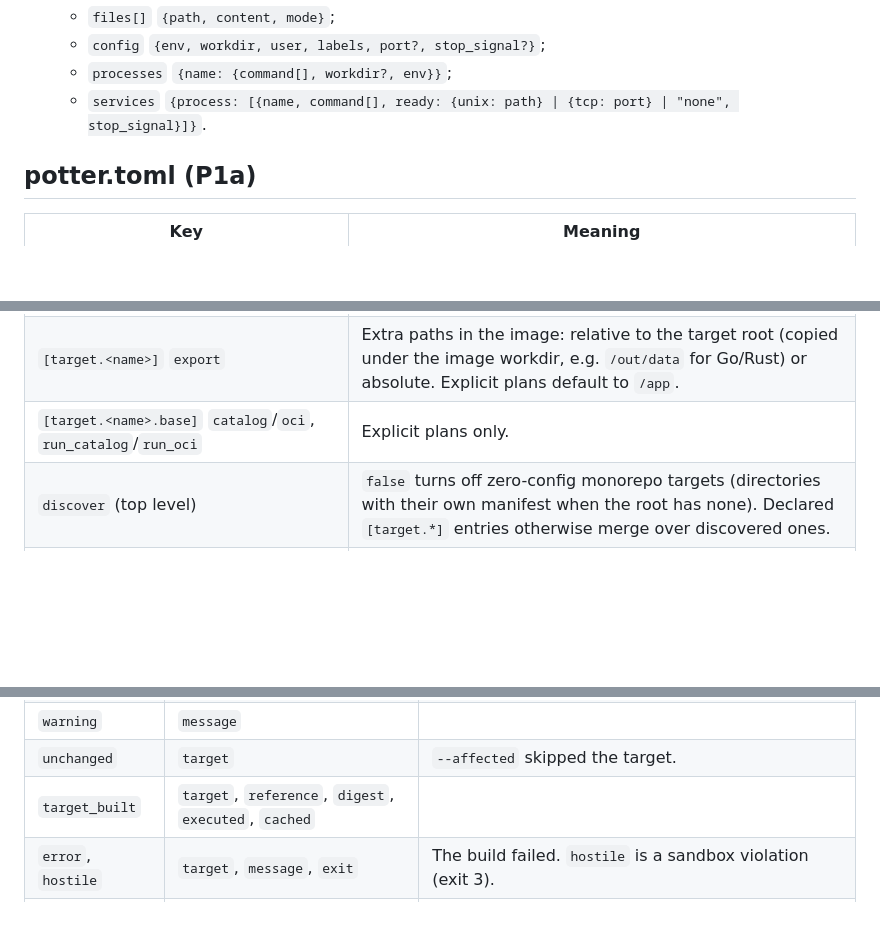
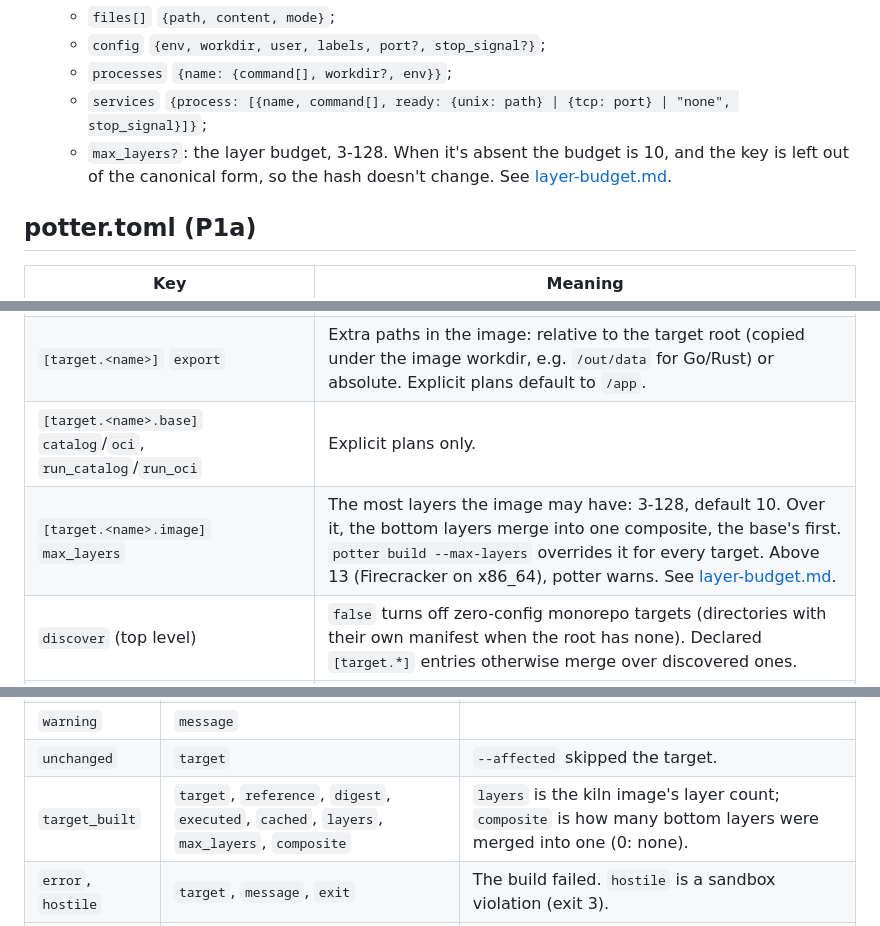
Before and after one commit to AlfonsoCampodonico/potter, a Markdown page: docs/plan-format.md, 3 parts joined by grey strips. GitHub-like rendering; blank space fills up the shorter version.

```diff
--- a/docs/plan-format.md
+++ b/docs/plan-format.md
@@ -32,7 +32,9 @@ checked in CI.
   - `files[]` `{path, content, mode}`;
   - `config` `{env, workdir, user, labels, port?, stop_signal?}`;
   - `processes` `{name: {command[], workdir?, env}}`;
-  - `services` `{process: [{name, command[], ready: {unix: path} | {tcp: port} | "none", stop_signal}]}`.
+  - `services` `{process: [{name, command[], ready: {unix: path} | {tcp: port} | "none", stop_signal}]}`;
+  - `max_layers?`: the layer budget, 3-128. When it's absent the budget is 10, and the key is left
+    out of the canonical form, so the hash doesn't change. See [layer-budget.md](layer-budget.md).
 
 ## potter.toml (P1a)
 
@@ -49,6 +51,7 @@ checked in CI.
 | `[target.<name>.deploy]` `commands` | A `deploy` process the platform runs once before rollout. |
 | `[target.<name>]` `export` | Extra paths in the image: relative to the target root (copied under the image workdir, e.g. `/out/data` for Go/Rust) or absolute. Explicit plans default to `/app`. |
 | `[target.<name>.base]` `catalog`/`oci`, `run_catalog`/`run_oci` | Explicit plans only. |
+| `[target.<name>.image]` `max_layers` | The most layers the image may have: 3-128, default 10. Over it, the bottom layers merge into one composite, the base's first. `potter build --max-layers` overrides it for every target. Above 13 (Firecracker on x86_64), potter warns. See [layer-budget.md](layer-budget.md). |
 | `discover` (top level) | `false` turns off zero-config monorepo targets (directories with their own manifest when the root has none). Declared `[target.*]` entries otherwise merge over discovered ones. |
 | `[apt]` `build`, `runtime`, `snapshot` | Debian packages from a pinned snapshot.debian.org date. |
 
@@ -97,7 +100,7 @@ One JSON object per line on stdout, with `event` set to one of:
 | `log` | `target`, `step`, `line` | One line of step output, unmodified except secret redaction. |
 | `warning` | `message` | |
 | `unchanged` | `target` | `--affected` skipped the target. |
-| `target_built` | `target`, `reference`, `digest`, `executed`, `cached` | |
+| `target_built` | `target`, `reference`, `digest`, `executed`, `cached`, `layers`, `max_layers`, `composite` | `layers` is the kiln image's layer count; `composite` is how many bottom layers were merged into one (0: none). |
 | `error`, `hostile` | `target`, `message`, `exit` | The build failed. `hostile` is a sandbox violation (exit 3). |
 | `published` | `target`, `reference`, `digest`, `referrers` | `--output` pushed the image (`digest` is its OCI manifest) and attached the attestations. |
 
```
Also changed, not shown: README.md (+14 -3 lines), docs/layer-budget.md (added, +204 -0 lines).
